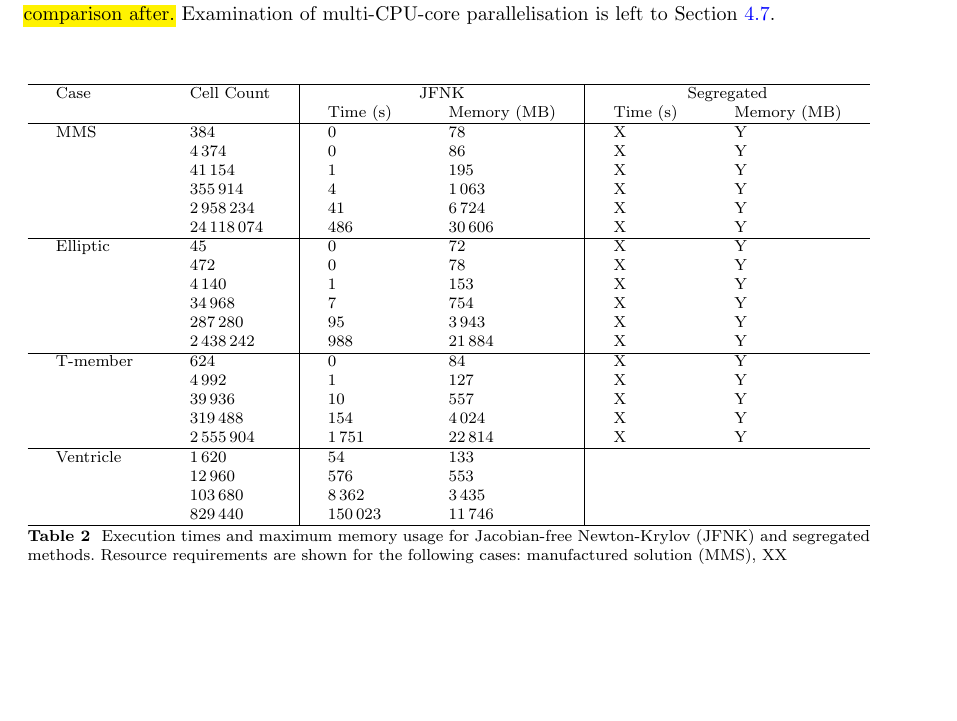
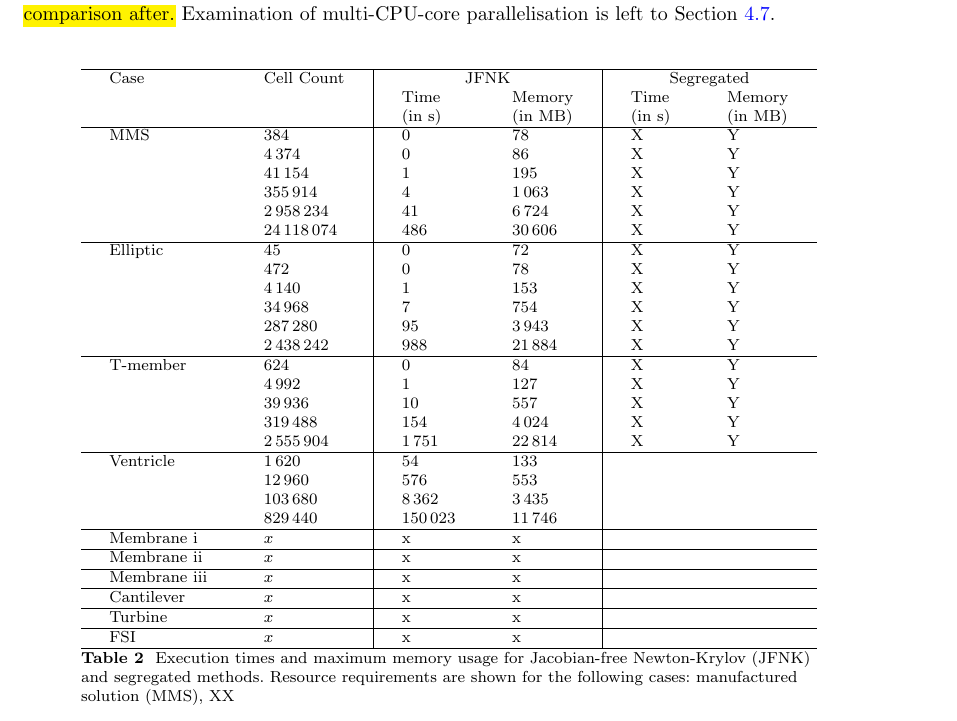
Before and after one commit to philipcardiff/paper-newton-krylov, a LaTeX paper (article.tex): part of page 24 of 34, cut so that both start at the same text, the shorter picture padded with empty space. Compiled offline with pdfLaTeX.

Commit message:
Updates to Sec 4.2

```diff
--- a/article.tex
+++ b/article.tex
@@ -1261,7 +1261,8 @@ Examination of multi-CPU-core parallelisation is left to Section \ref{sec:parall
 		\begin{tabular}{ll|ll|ll}
 			\hline
 			Case & Cell Count & \multicolumn{2}{c|}{JFNK} & \multicolumn{2}{c}{Segregated} \\
-			     &            & Time (s) & Memory (MB) & Time (s) & Memory (MB) \\
+			     &            & Time & Memory & Time & Memory \\
+			     &            & (in s) & (in MB) & (in s) & (in MB) \\
 			\hline
 			MMS & 384 & 0 & $78$ & X & Y \\
 				& $4\,374$ & 0 & $86$ & X & Y \\
@@ -1287,6 +1288,18 @@ Examination of multi-CPU-core parallelisation is left to Section \ref{sec:parall
 				& $12\,960$ & 576 & 553 & & \\
 				& $103\,680$ & $8\,362$ & $3\,435$ & & \\
 				& $829\,440$ & $150\,023$ & $11\,746$ & & \\
+			\hline
+			Membrane i & $x$ & x & x & & \\
+			\hline
+			Membrane ii & $x$ & x & x & & \\
+			\hline
+			Membrane iii & $x$ & x & x & & \\
+			\hline
+			Cantilever & $x$ & x & x & & \\
+			\hline
+			Turbine & $x$ & x & x & & \\
+			\hline
+			FSI & $x$ & x & x & & \\
 			\hline
 		\end{tabular}
 	\caption{Execution times and maximum memory usage for Jacobian-free Newton-Krylov (JFNK) and segregated methods. Resource requirements are shown for the following cases: manufactured solution (MMS), XX }
```
